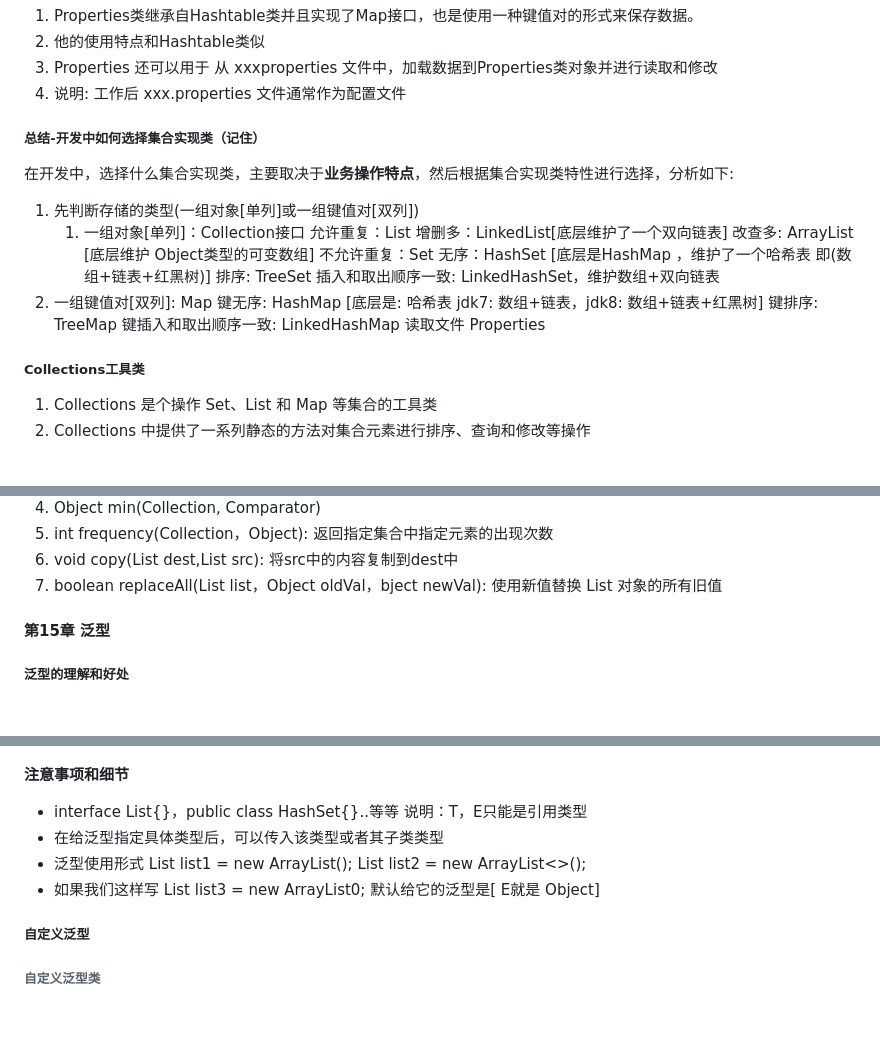
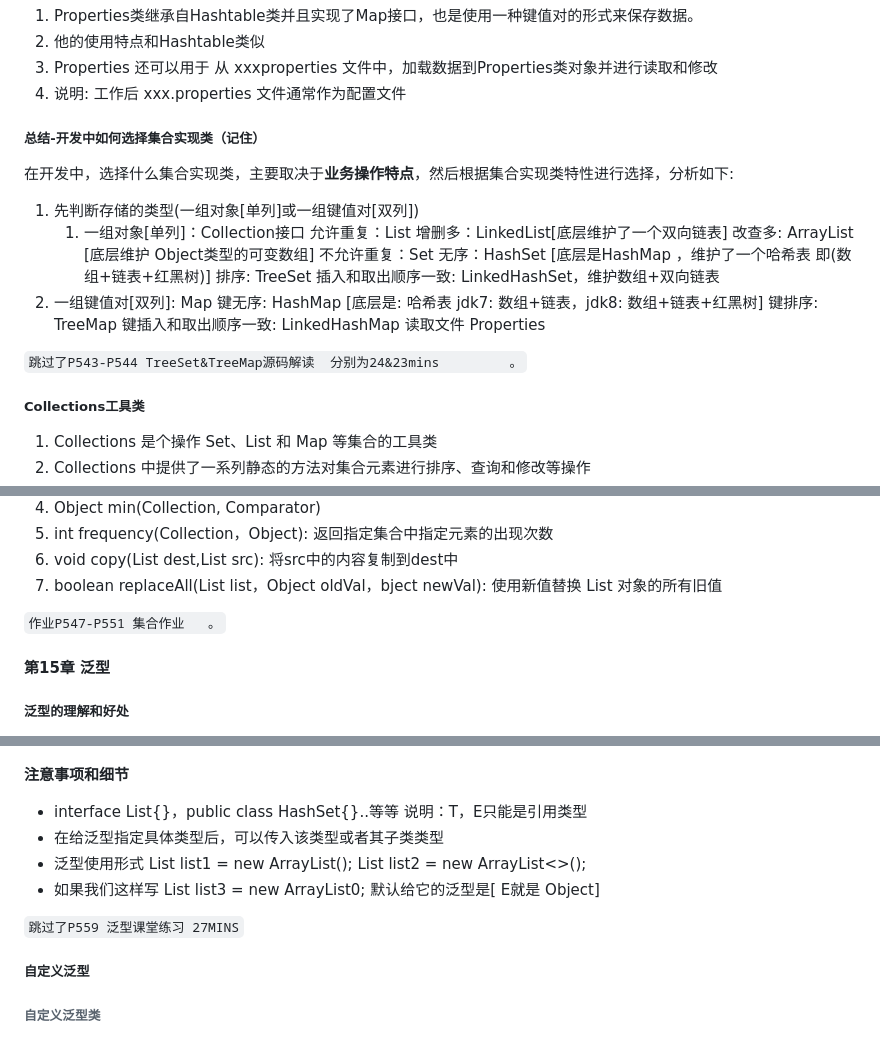
Before and after one commit to unstoppablecyq/learn, a Markdown page: Java/notes.md, 3 parts joined by grey strips. Rendered like a GitHub page; blank space fills up the shorter version.

```diff
--- a/Java/notes.md
+++ b/Java/notes.md
@@ -3073,13 +3157,15 @@ Map接口实现类-Properties
 3. Properties 还可以用于 从 xxxproperties 文件中，加载数据到Properties类对象并进行读取和修改
 4. 说明: 工作后 xxx.properties 文件通常作为配置文件
 
+
+
 ##### 总结-开发中如何选择集合实现类（记住）
 
 在开发中，选择什么集合实现类，主要取决于**业务操作特点**，然后根据集合实现类特性进行选择，分析如下:
 
 1. 先判断存储的类型(一组对象[单列]或一组键值对[双列])
    1. 一组对象[单列]：Collection接口
-      		允许重复：List
+       	允许重复：List
          				增删多：LinkedList[底层维护了一个双向链表]
          				改查多: ArrayList [底层维护 Object类型的可变数组]
          		不允许重复：Set
@@ -3087,10 +3173,14 @@ Map接口实现类-Properties
          				排序: TreeSet
          				插入和取出顺序一致: LinkedHashSet，维护数组+双向链表
 2. 一组键值对[双列]: Map
-   		键无序: HashMap [底层是: 哈希表 jdk7: 数组+链表，jdk8: 数组+链表+红黑树]
-      		键排序: TreeMap
+    	     键无序: HashMap [底层是: 哈希表 jdk7: 数组+链表，jdk8: 数组+链表+红黑树]
+      	   键排序: TreeMap
       		键插入和取出顺序一致: LinkedHashMap
       		读取文件 Properties
+
+`跳过了P543-P544 TreeSet&TreeMap源码解读  分别为24&23mins         。`
+
+
 
 ##### Collections工具类
 
@@ -3114,6 +3204,10 @@ Map接口实现类-Properties
 5. int frequency(Collection，Object): 返回指定集合中指定元素的出现次数
 6. void copy(List dest,List src): 将src中的内容复制到dest中
 7. boolean replaceAll(List list，Object oldVal，bject newVal): 使用新值替换 List 对象的所有旧值
+
+
+
+`作业P547-P551 集合作业   。`
 
 
 
@@ -3189,6 +3283,10 @@ int a = 10；
   List<Integer> list2 = new ArrayList<>();
 - 如果我们这样写 List list3 = new ArrayList0; 默认给它的泛型是[<E> E就是 Object]
 
+`跳过了P559 泛型课堂练习 27MINS`
+
+
+
 ##### **自定义泛型**
 
 ###### **自定义泛型类**
```
Also changed, not shown: other parts of Java/notes.md (+101 -14 lines).
